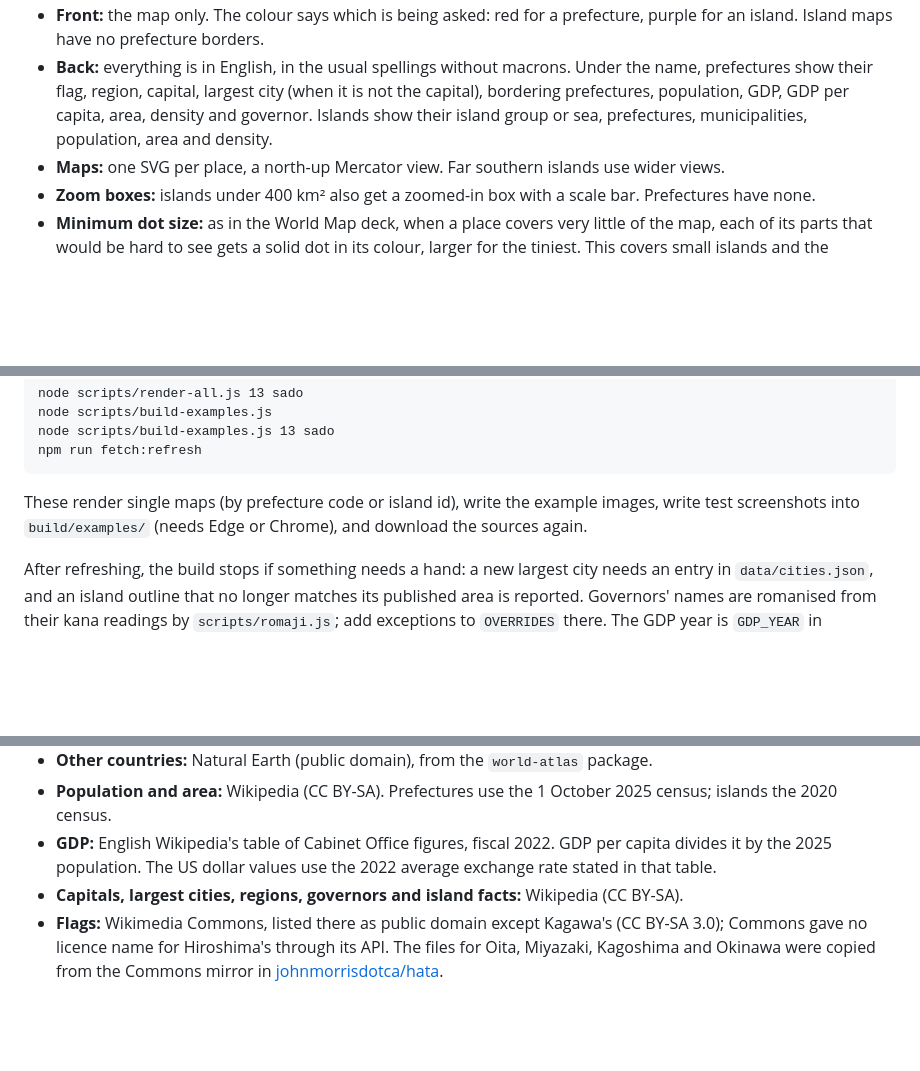
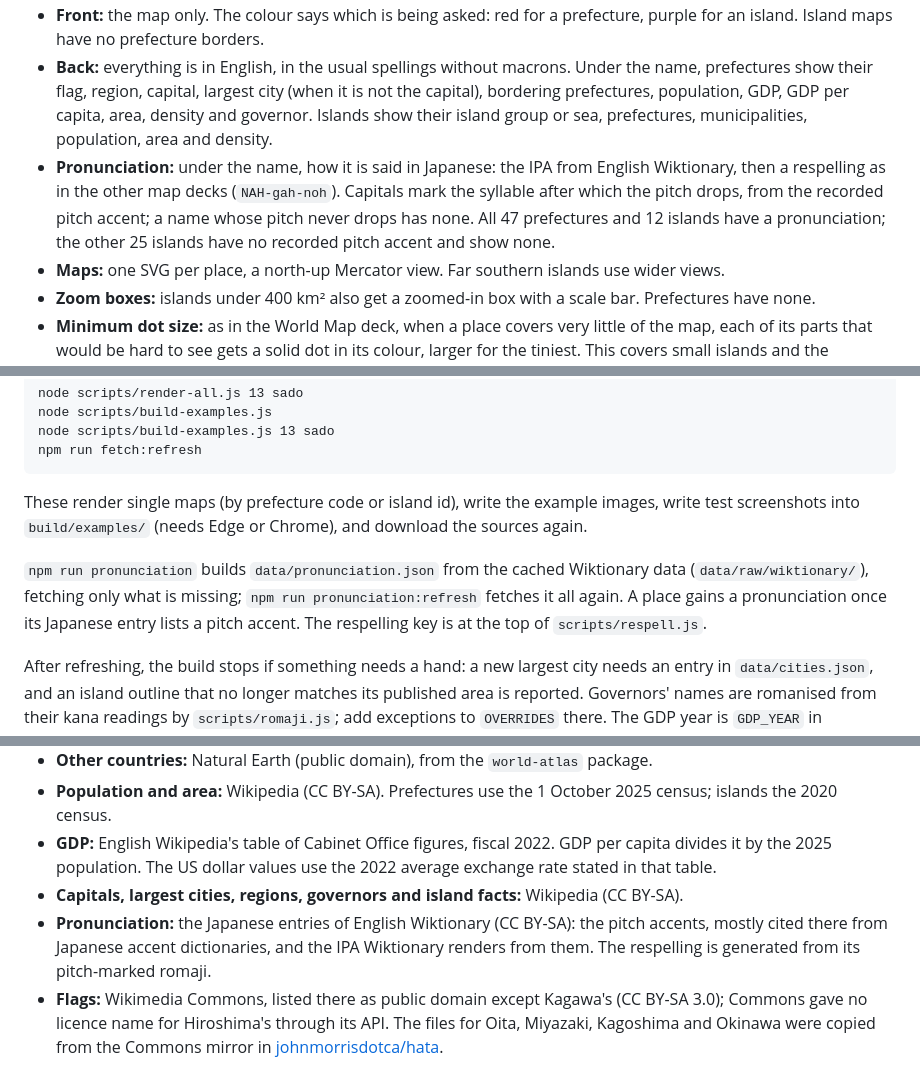
Before and after one commit to jackindisguise/studying-the-japan-map, a Markdown page: README.md, 3 parts joined by grey strips. Drawn GitHub-style; blank space fills up the shorter version.

```diff
--- a/README.md
+++ b/README.md
@@ -15,6 +15,7 @@ This project holds everything needed to generate the deck's data, maps and packa
 - **Prefectures:** all 47, in red, in one sub-deck per region, ordered north to south (JIS code order).
 - **Front:** the map only. The colour says which is being asked: red for a prefecture, purple for an island. Island maps have no prefecture borders.
 - **Back:** everything is in English, in the usual spellings without macrons. Under the name, prefectures show their flag, region, capital, largest city (when it is not the capital), bordering prefectures, population, GDP, GDP per capita, area, density and governor. Islands show their island group or sea, prefectures, municipalities, population, area and density.
+- **Pronunciation:** under the name, how it is said in Japanese: the IPA from English Wiktionary, then a respelling as in the other map decks (`NAH-gah-noh`). Capitals mark the syllable after which the pitch drops, from the recorded pitch accent; a name whose pitch never drops has none. All 47 prefectures and 12 islands have a pronunciation; the other 25 islands have no recorded pitch accent and show none.
 - **Maps:** one SVG per place, a north-up Mercator view. Far southern islands use wider views.
 - **Zoom boxes:** islands under 400 km² also get a zoomed-in box with a scale bar. Prefectures have none.
 - **Minimum dot size:** as in the World Map deck, when a place covers very little of the map, each of its parts that would be hard to see gets a solid dot in its colour, larger for the tiniest. This covers small islands and the scattered islands of Okinawa prefecture.
@@ -83,6 +84,8 @@ npm run fetch:refresh
 
 These render single maps (by prefecture code or island id), write the example images, write test screenshots into `build/examples/` (needs Edge or Chrome), and download the sources again.
 
+`npm run pronunciation` builds `data/pronunciation.json` from the cached Wiktionary data (`data/raw/wiktionary/`), fetching only what is missing; `npm run pronunciation:refresh` fetches it all again. A place gains a pronunciation once its Japanese entry lists a pitch accent. The respelling key is at the top of `scripts/respell.js`.
+
 After refreshing, the build stops if something needs a hand: a new largest city needs an entry in `data/cities.json`, and an island outline that no longer matches its published area is reported. Governors' names are romanised from their kana readings by `scripts/romaji.js`; add exceptions to `OVERRIDES` there. The GDP year is `GDP_YEAR` in `scripts/build-records.js`.
 
 ---
@@ -94,6 +97,7 @@ After refreshing, the build stops if something needs a hand: a new largest city
 - **Population and area:** Wikipedia (CC BY-SA). Prefectures use the 1 October 2025 census; islands the 2020 census.
 - **GDP:** English Wikipedia's table of Cabinet Office figures, fiscal 2022. GDP per capita divides it by the 2025 population. The US dollar values use the 2022 average exchange rate stated in that table.
 - **Capitals, largest cities, regions, governors and island facts:** Wikipedia (CC BY-SA).
+- **Pronunciation:** the Japanese entries of English Wiktionary (CC BY-SA): the pitch accents, mostly cited there from Japanese accent dictionaries, and the IPA Wiktionary renders from them. The respelling is generated from its pitch-marked romaji.
 - **Flags:** Wikimedia Commons, listed there as public domain except Kagawa's (CC BY-SA 3.0); Commons gave no licence name for Hiroshima's through its API. The files for Oita, Miyazaki, Kagoshima and Okinawa were copied from the Commons mirror in [johnmorrisdotca/hata](https://github.com/johnmorrisdotca/hata).
 
 Borders are land borders; prefectures linked only by bridges or tunnels do not count. Island ranks are among the 37 islands in the deck.
```
Also changed, not shown: other parts of README.md (+1 -1 lines), docs/ankiweb.md (+21 -1 lines), docs/images/locate.png, docs/images/phone-locate.png, 10 other files.
